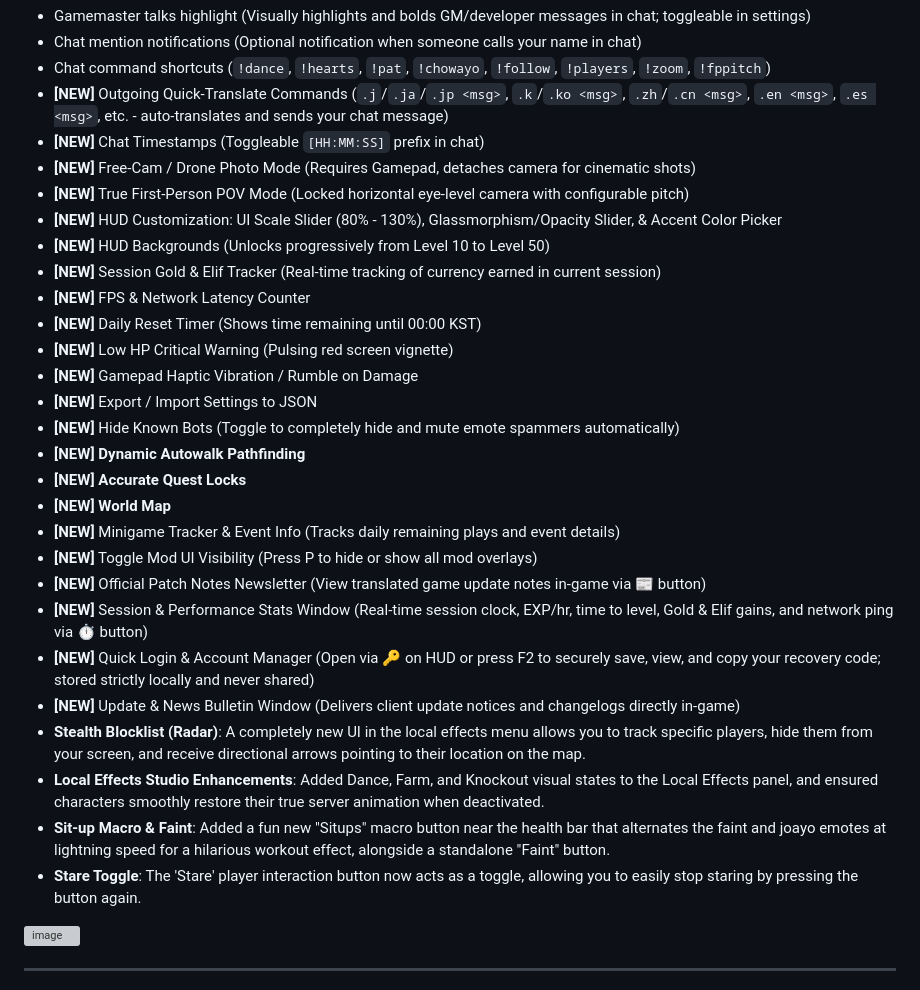
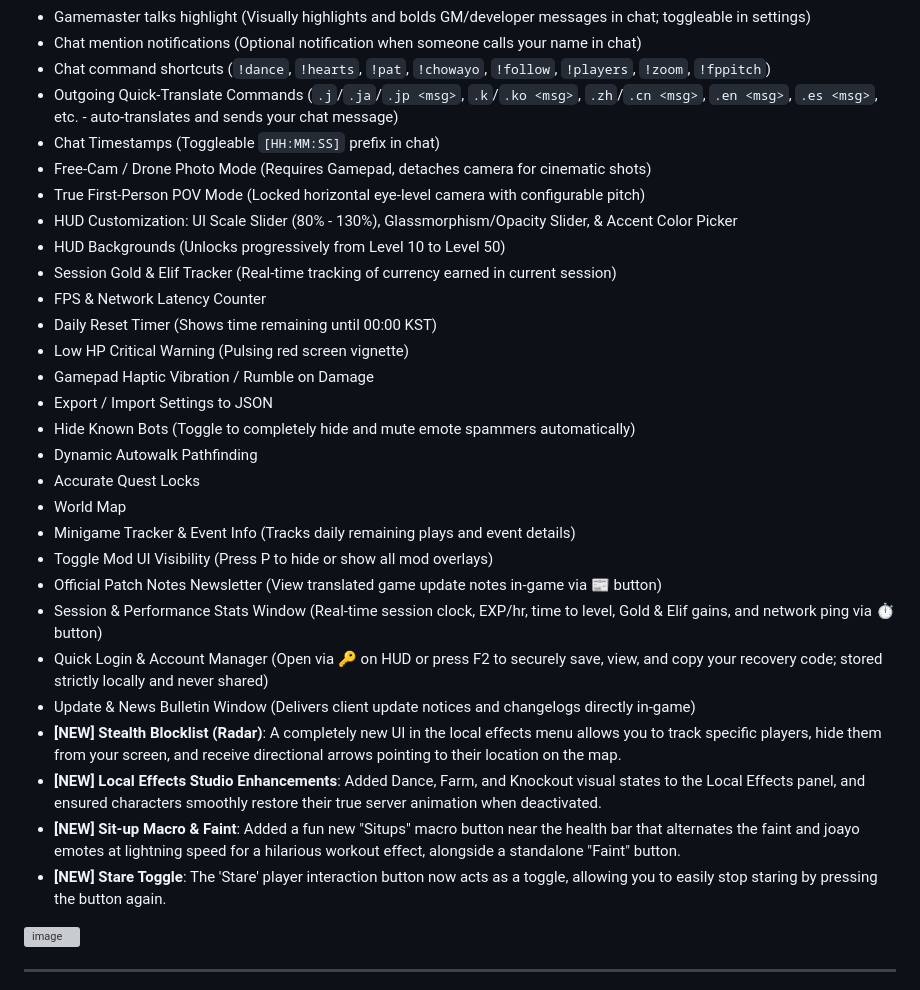
Before and after one commit to DJTOMATO/SpeakiRPG, a Markdown page: README.md, the part around the change. Rendered like a GitHub page; grey boxes are pictures that could not be loaded.

Commit message:
Update README with new features and enhancements
Added new features including dynamic autowalk pathfinding, accurate quest locks, and a session performance stats window. Enhanced HUD customization options and introduced various new commands and UI elements.

```diff
--- a/README.md
+++ b/README.md
@@ -89,32 +89,32 @@
 - Gamemaster talks highlight (Visually highlights and bolds GM/developer messages in chat; toggleable in settings)
 - Chat mention notifications (Optional notification when someone calls your name in chat)
 - Chat command shortcuts (`!dance`, `!hearts`, `!pat`, `!chowayo`, `!follow`, `!players`, `!zoom`, `!fppitch`)
-- **[NEW]** Outgoing Quick-Translate Commands (`.j`/`.ja`/`.jp <msg>`, `.k`/`.ko <msg>`, `.zh`/`.cn <msg>`, `.en <msg>`, `.es <msg>`, etc. - auto-translates and sends your chat message)
-- **[NEW]** Chat Timestamps (Toggleable `[HH:MM:SS]` prefix in chat)
-- **[NEW]** Free-Cam / Drone Photo Mode (Requires Gamepad, detaches camera for cinematic shots)
-- **[NEW]** True First-Person POV Mode (Locked horizontal eye-level camera with configurable pitch)
-- **[NEW]** HUD Customization: UI Scale Slider (80% - 130%), Glassmorphism/Opacity Slider, & Accent Color Picker
-- **[NEW]** HUD Backgrounds (Unlocks progressively from Level 10 to Level 50)
-- **[NEW]** Session Gold & Elif Tracker (Real-time tracking of currency earned in current session)
-- **[NEW]** FPS & Network Latency Counter
-- **[NEW]** Daily Reset Timer (Shows time remaining until 00:00 KST)
-- **[NEW]** Low HP Critical Warning (Pulsing red screen vignette)
-- **[NEW]** Gamepad Haptic Vibration / Rumble on Damage
-- **[NEW]** Export / Import Settings to JSON
-- **[NEW]** Hide Known Bots (Toggle to completely hide and mute emote spammers automatically)
-- **[NEW]** **Dynamic Autowalk Pathfinding**
-- **[NEW]**  **Accurate Quest Locks**
-- **[NEW]**  **World Map**
-- **[NEW]** Minigame Tracker & Event Info (Tracks daily remaining plays and event details)
-- **[NEW]** Toggle Mod UI Visibility (Press P to hide or show all mod overlays)
-- **[NEW]** Official Patch Notes Newsletter (View translated game update notes in-game via 📰 button)
-- **[NEW]** Session & Performance Stats Window (Real-time session clock, EXP/hr, time to level, Gold & Elif gains, and network ping via ⏱️ button)
-- **[NEW]** Quick Login & Account Manager (Open via 🔑 on HUD or press F2 to securely save, view, and copy your recovery code; stored strictly locally and never shared)
-- **[NEW]** Update & News Bulletin Window (Delivers client update notices and changelogs directly in-game)
-- **Stealth Blocklist (Radar)**: A completely new UI in the local effects menu allows you to track specific players, hide them from your screen, and receive directional arrows pointing to their location on the map.
-- **Local Effects Studio Enhancements**: Added Dance, Farm, and Knockout visual states to the Local Effects panel, and ensured characters smoothly restore their true server animation when deactivated.
-- **Sit-up Macro & Faint**: Added a fun new "Situps" macro button near the health bar that alternates the faint and joayo emotes at lightning speed for a hilarious workout effect, alongside a standalone "Faint" button.
-- **Stare Toggle**: The 'Stare' player interaction button now acts as a toggle, allowing you to easily stop staring by pressing the button again.
+- Outgoing Quick-Translate Commands (`.j`/`.ja`/`.jp <msg>`, `.k`/`.ko <msg>`, `.zh`/`.cn <msg>`, `.en <msg>`, `.es <msg>`, etc. - auto-translates and sends your chat message)
+- Chat Timestamps (Toggleable `[HH:MM:SS]` prefix in chat)
+- Free-Cam / Drone Photo Mode (Requires Gamepad, detaches camera for cinematic shots)
+- True First-Person POV Mode (Locked horizontal eye-level camera with configurable pitch)
+- HUD Customization: UI Scale Slider (80% - 130%), Glassmorphism/Opacity Slider, & Accent Color Picker
+- HUD Backgrounds (Unlocks progressively from Level 10 to Level 50)
+- Session Gold & Elif Tracker (Real-time tracking of currency earned in current session)
+- FPS & Network Latency Counter
+- Daily Reset Timer (Shows time remaining until 00:00 KST)
+- Low HP Critical Warning (Pulsing red screen vignette)
+- Gamepad Haptic Vibration / Rumble on Damage
+- Export / Import Settings to JSON
+- Hide Known Bots (Toggle to completely hide and mute emote spammers automatically)
+- Dynamic Autowalk Pathfinding
+- Accurate Quest Locks
+- World Map
+- Minigame Tracker & Event Info (Tracks daily remaining plays and event details)
+- Toggle Mod UI Visibility (Press P to hide or show all mod overlays)
+- Official Patch Notes Newsletter (View translated game update notes in-game via 📰 button)
+- Session & Performance Stats Window (Real-time session clock, EXP/hr, time to level, Gold & Elif gains, and network ping via ⏱️ button)
+- Quick Login & Account Manager (Open via 🔑 on HUD or press F2 to securely save, view, and copy your recovery code; stored strictly locally and never shared)
+- Update & News Bulletin Window (Delivers client update notices and changelogs directly in-game)
+- **[NEW]** **Stealth Blocklist (Radar)**: A completely new UI in the local effects menu allows you to track specific players, hide them from your screen, and receive directional arrows pointing to their location on the map.
+- **[NEW]** **Local Effects Studio Enhancements**: Added Dance, Farm, and Knockout visual states to the Local Effects panel, and ensured characters smoothly restore their true server animation when deactivated.
+- **[NEW]** **Sit-up Macro & Faint**: Added a fun new "Situps" macro button near the health bar that alternates the faint and joayo emotes at lightning speed for a hilarious workout effect, alongside a standalone "Faint" button.
+- **[NEW]** **Stare Toggle**: The 'Stare' player interaction button now acts as a toggle, allowing you to easily stop staring by pressing the button again.
 
 <img width="320" height="130" alt="image" src="https://github.com/user-attachments/assets/baef0617-c9df-4ff9-a294-78d914c67e93" />
 
```
